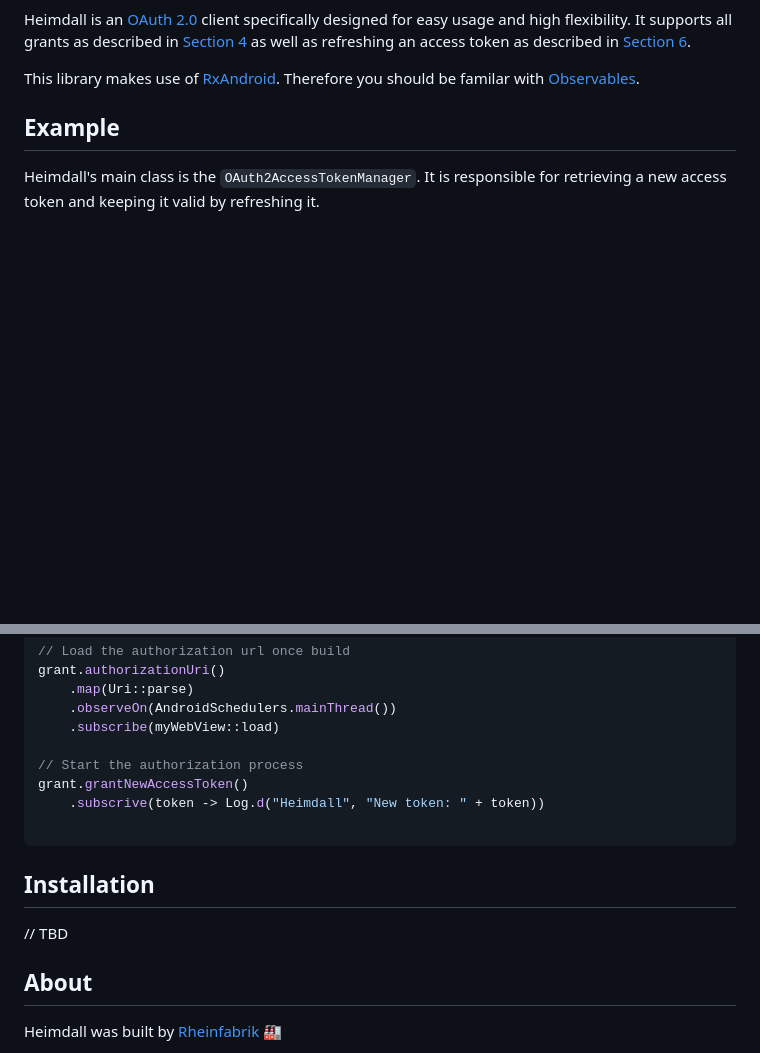
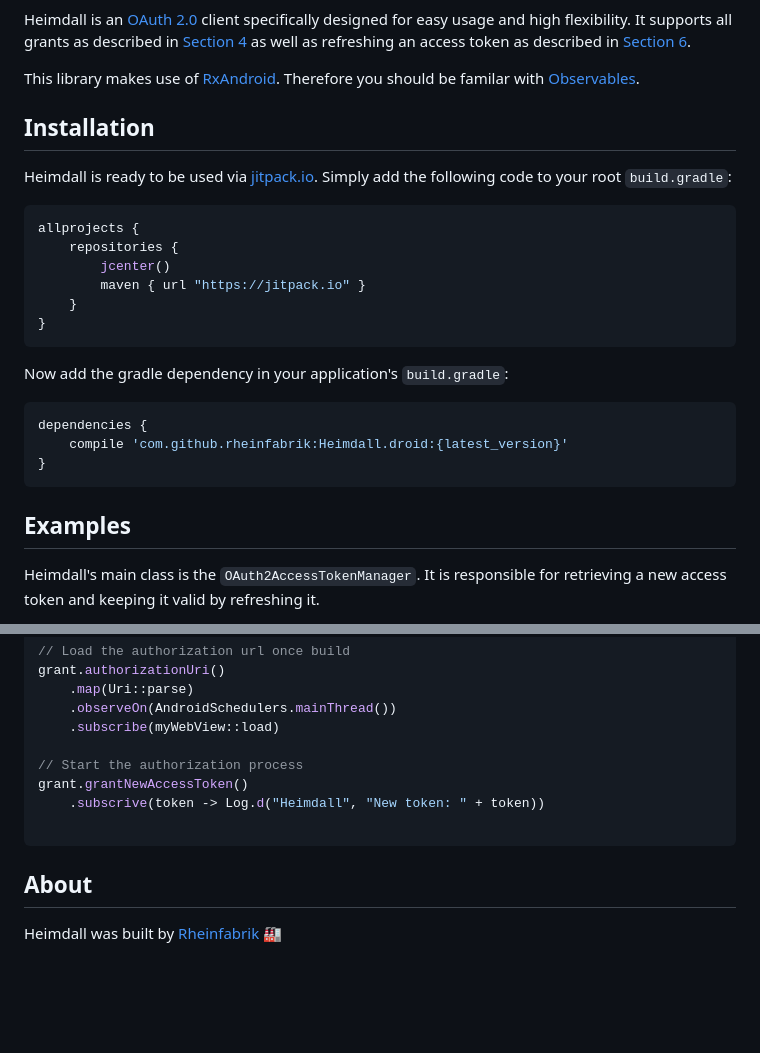
Before and after one commit to trivago/Heimdall.droid, a Markdown page: README.md, 2 parts joined by grey strips. GitHub-like rendering; blank space fills up the shorter version.

Commit message:
Add logo and update readme

````diff
--- a/README.md
+++ b/README.md
@@ -6,7 +4,29 @@ Heimdall is an [OAuth 2.0](https://tools.ietf.org/html/rfc6749) client specifica
 
 This library makes use of [RxAndroid](https://github.com/ReactiveX/RxAndroid). Therefore you should be familar with [Observables](https://github.com/ReactiveX/RxJava/wiki/Observable).
 
-## Example
+## Installation
+
+Heimdall is ready to be used via [jitpack.io](https://jitpack.io/#rheinfabrik/Heimdall.droid).
+Simply add the following code to your root `build.gradle`:
+
+```groovy
+allprojects {
+    repositories {
+        jcenter()
+        maven { url "https://jitpack.io" }
+    }
+}
+```
+
+Now add the gradle dependency in your application's `build.gradle`:
+
+```groovy
+dependencies {
+    compile 'com.github.rheinfabrik:Heimdall.droid:{latest_version}'
+}
+```
+
+## Examples
 
 Heimdall's main class is the `OAuth2AccessTokenManager`. It is responsible for retrieving a new access token and keeping it valid by refreshing it.
 
@@ -112,10 +132,6 @@ grant.grantNewAccessToken()
 
 ```
 
-## Installation
-
-// TBD
-
 ## About
 
 Heimdall was built by [Rheinfabrik](http://www.rheinfabrik.de) :factory:
````
Also changed, not shown: other parts of README.md (+1 -3 lines), logo.jpg.
